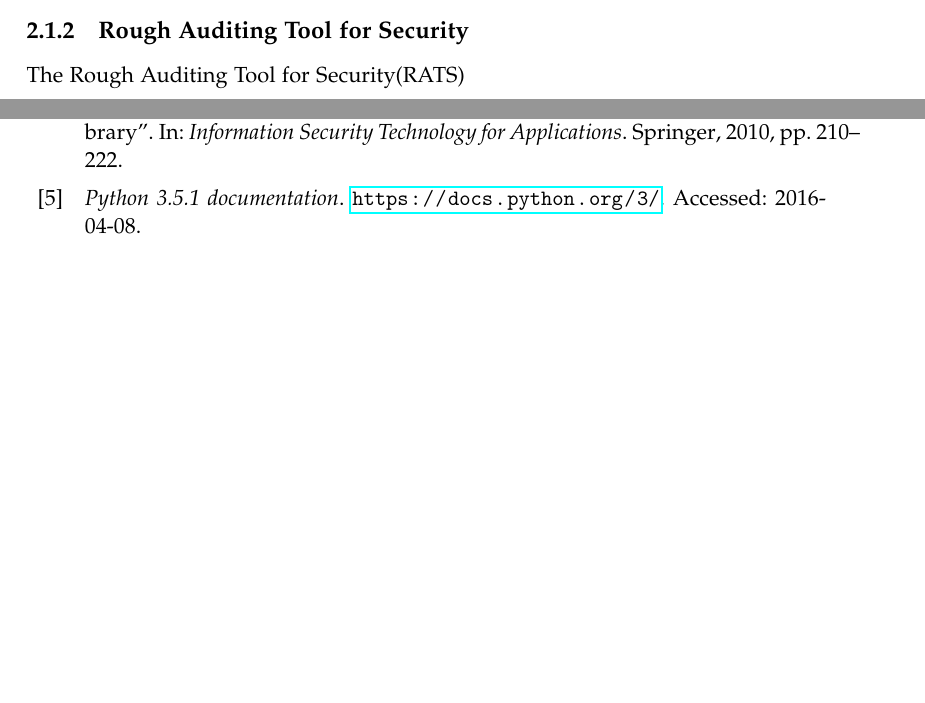
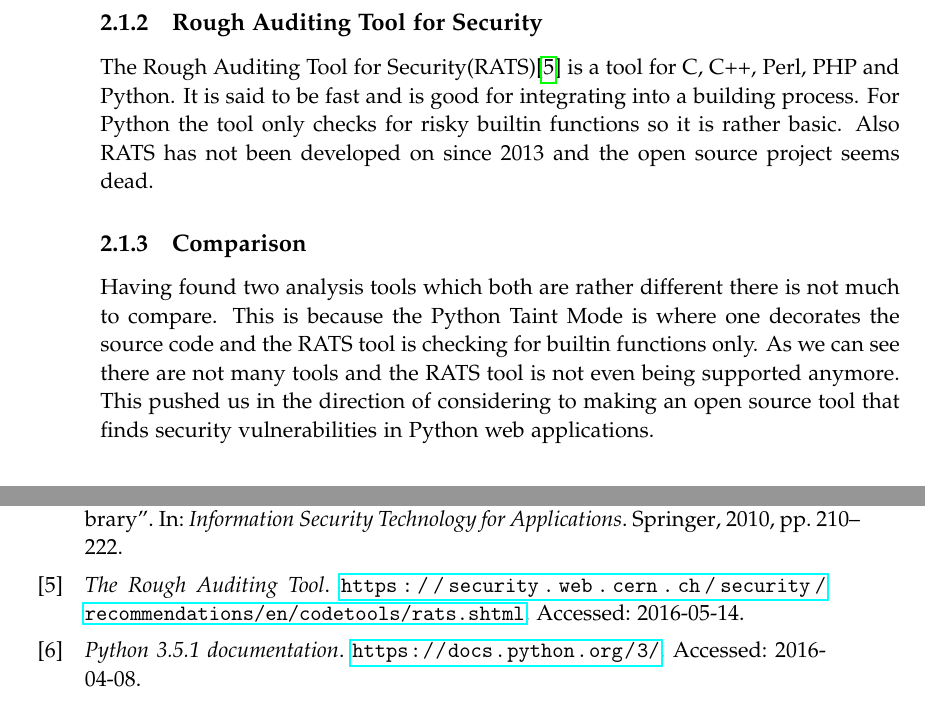
Before and after one commit to SW10IoT/report, a LaTeX thesis (master.tex, which reads sections/tools.tex): two parts of pages 13 and 71 of 72 before the commit and two parts of pages 14 and 73 of 74 after it, joined at a grey line, cut so that both start at the same text, the shorter picture padded with empty space. Compiled offline with pdfLaTeX.

Commit message:
Added comparison

```diff
--- a/sections/tools.tex
+++ b/sections/tools.tex
@@ -11,4 +11,13 @@ The tool can not handle booleans and has some built in class function it can not
 The effectiveness of the tool is not documented.
 
 \subsection{Rough Auditing Tool for Security}
-The Rough Auditing Tool for Security(RATS)
+The Rough Auditing Tool for Security(RATS)\cite{rats} is a tool for C, C++, Perl, PHP and Python.
+It is said to be fast and is good for integrating into a building process.
+For Python the tool only checks for risky builtin functions so it is rather basic.
+Also RATS has not been developed on since 2013 and the open source project seems dead.
+
+\subsection{Comparison}
+Having found two analysis tools which both are rather different there is not much to compare.
+This is because the Python Taint Mode is where one decorates the source code and the RATS tool is checking for builtin functions only.
+As we can see there are not many tools and the RATS tool is not even being supported anymore.
+This pushed us in the direction of considering to making an open source tool that finds security vulnerabilities in Python web applications.
```
Also changed, not shown: sections/tools.tex (2 more changed lines).
